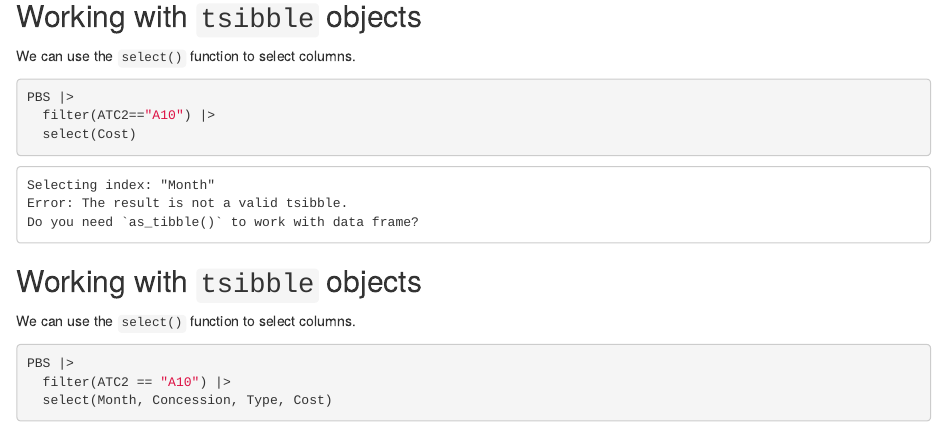
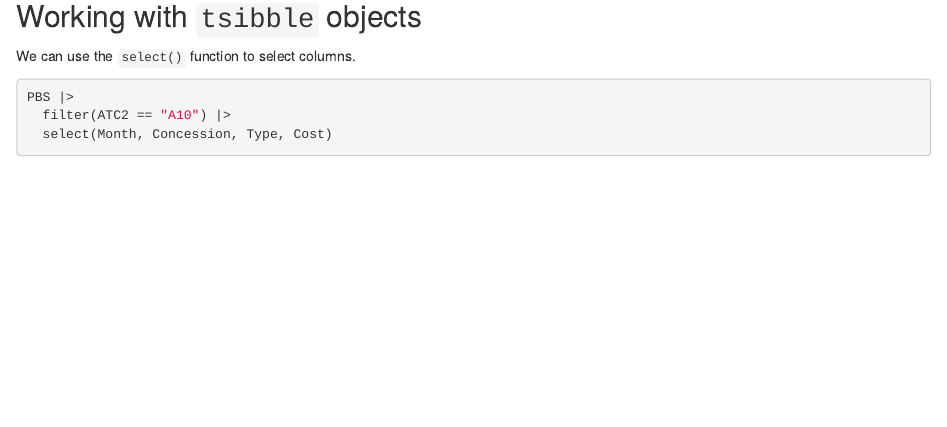
Before and after one commit to robjhyndman/forecasting_workshop, an R Markdown document (1-tsibbles.Rmd): the page in a window 1100 px wide, from 5060 px down. Rendered offline with R 4.5, knitr and Pandoc, with nearby package versions; drawn as R Markdown's standard HTML page in place of the format the file asks for; some code elsewhere in the file could not run offline; common packages that the code uses without loading them are loaded.

Commit message:
Final pdfs

````diff
--- a/1-tsibbles.Rmd
+++ b/1-tsibbles.Rmd
@@ -311,27 +311,6 @@ We can use the `select()` function to select columns.
 
 \fontsize{8}{10}\sf
 
-```r
-PBS |>
-  filter(ATC2=="A10") |>
-  select(Cost)
-```
-
-```
-Selecting index: "Month"
-Error: The result is not a valid tsibble.
-Do you need `as_tibble()` to work with data frame?
-```
-
-\vspace*{10cm}
-
-## Working with `tsibble` objects {-}
-\fontsize{12}{14}\sf
-
-We can use the `select()` function to select columns.
-
-\fontsize{8}{10}\sf
-
 ```{r pbs3}
 PBS |>
   filter(ATC2 == "A10") |>
````
Also changed, not shown: 1-tsibbles.pdf, 10-reconciliation.pdf, 2-graphics.pdf, 3-transformations.pdf, 5-feasts.pdf, header.tex, 5 other files.
